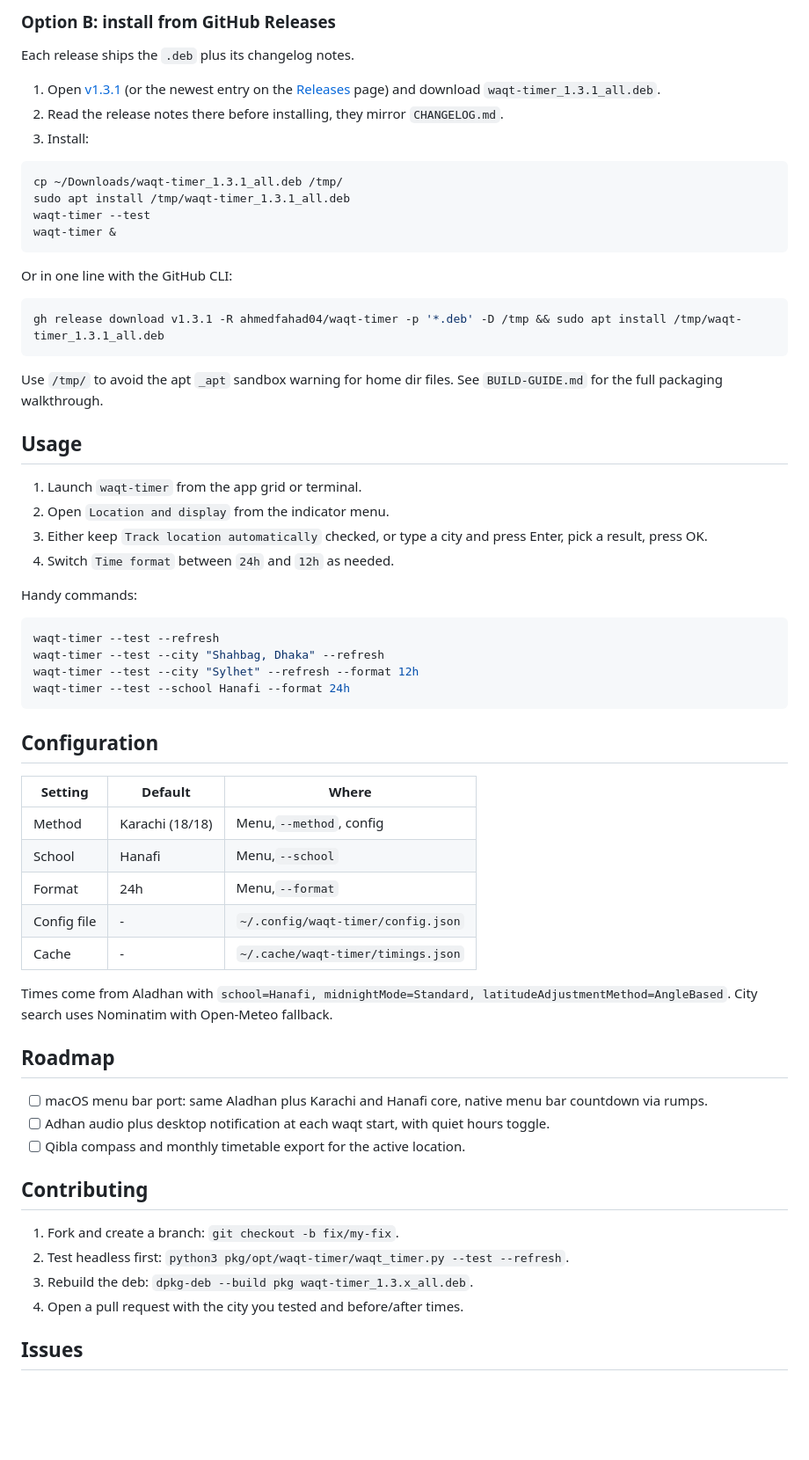
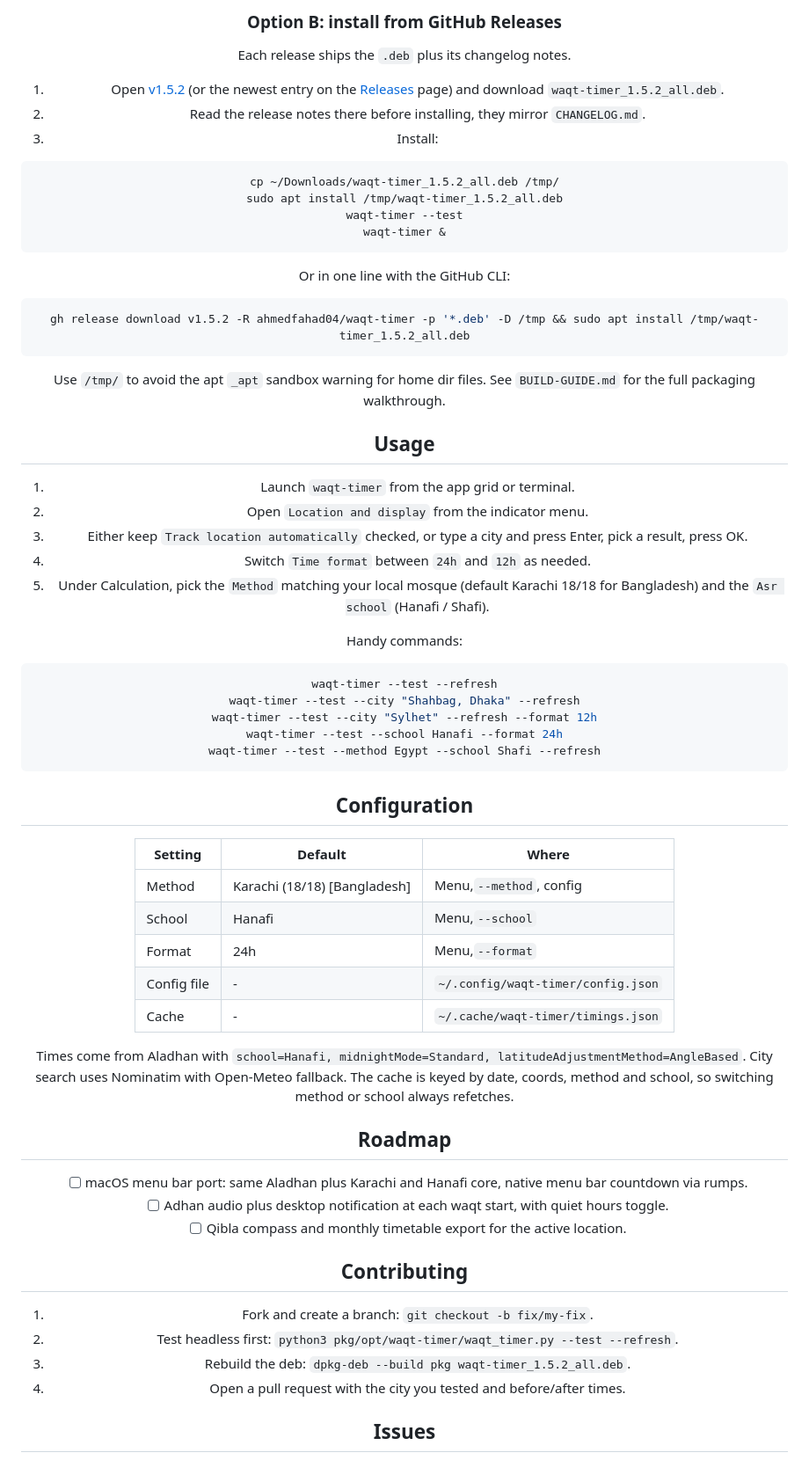
Before and after one commit to ahmedfahad04/waqt-timer, a Markdown page: README.md, the part around the change printed below. Shown: that part at 88% size. GitHub-like rendering; blank space fills up the shorter version.

````diff
--- a/README.md
+++ b/README.md
@@ -60,13 +44,13 @@ To update later: `git pull` and rerun.
 
 Each release ships the `.deb` plus its changelog notes.
 
-1. Open [v1.3.1](https://github.com/ahmedfahad04/waqt-timer/releases/tag/v1.3.1) (or the newest entry on the [Releases](https://github.com/ahmedfahad04/waqt-timer/releases) page) and download `waqt-timer_1.3.1_all.deb`.
+1. Open [v1.5.2](https://github.com/ahmedfahad04/waqt-timer/releases/tag/v1.5.2) (or the newest entry on the [Releases](https://github.com/ahmedfahad04/waqt-timer/releases) page) and download `waqt-timer_1.5.2_all.deb`.
 2. Read the release notes there before installing, they mirror `CHANGELOG.md`.
 3. Install:
 
 ```bash
-cp ~/Downloads/waqt-timer_1.3.1_all.deb /tmp/
-sudo apt install /tmp/waqt-timer_1.3.1_all.deb
+cp ~/Downloads/waqt-timer_1.5.2_all.deb /tmp/
+sudo apt install /tmp/waqt-timer_1.5.2_all.deb
 waqt-timer --test
 waqt-timer &
 ```
@@ -74,7 +58,7 @@ waqt-timer &
 Or in one line with the GitHub CLI:
 
 ```bash
-gh release download v1.3.1 -R ahmedfahad04/waqt-timer -p '*.deb' -D /tmp && sudo apt install /tmp/waqt-timer_1.3.1_all.deb
+gh release download v1.5.2 -R ahmedfahad04/waqt-timer -p '*.deb' -D /tmp && sudo apt install /tmp/waqt-timer_1.5.2_all.deb
 ```
 
 Use `/tmp/` to avoid the apt `_apt` sandbox warning for home dir files. See `BUILD-GUIDE.md` for the full packaging walkthrough.
@@ -85,6 +69,7 @@ Use `/tmp/` to avoid the apt `_apt` sandbox warning for home dir files. See `BUI
 2. Open `Location and display` from the indicator menu.
 3. Either keep `Track location automatically` checked, or type a city and press Enter, pick a result, press OK.
 4. Switch `Time format` between `24h` and `12h` as needed.
+5. Under Calculation, pick the `Method` matching your local mosque (default Karachi 18/18 for Bangladesh) and the `Asr school` (Hanafi / Shafi).
 
 Handy commands:
 
@@ -93,19 +78,20 @@ waqt-timer --test --refresh
 waqt-timer --test --city "Shahbag, Dhaka" --refresh
 waqt-timer --test --city "Sylhet" --refresh --format 12h
 waqt-timer --test --school Hanafi --format 24h
+waqt-timer --test --method Egypt --school Shafi --refresh
 ```
 
 ## Configuration
 
-| Setting     | Default         | Where                                |
-| ----------- | --------------- | ------------------------------------ |
-| Method      | Karachi (18/18) | Menu,`--method`, config            |
-| School      | Hanafi          | Menu,`--school`                    |
-| Format      | 24h             | Menu,`--format`                    |
-| Config file | -               | `~/.config/waqt-timer/config.json` |
-| Cache       | -               | `~/.cache/waqt-timer/timings.json` |
+| Setting     | Default                      | Where                                |
+| ----------- | ---------------------------- | ------------------------------------ |
+| Method      | Karachi (18/18) [Bangladesh] | Menu,`--method`, config            |
+| School      | Hanafi                       | Menu,`--school`                    |
+| Format      | 24h                          | Menu,`--format`                    |
+| Config file | -                            | `~/.config/waqt-timer/config.json` |
+| Cache       | -                            | `~/.cache/waqt-timer/timings.json` |
 
-Times come from Aladhan with `school=Hanafi, midnightMode=Standard, latitudeAdjustmentMethod=AngleBased`. City search uses Nominatim with Open-Meteo fallback.
+Times come from Aladhan with `school=Hanafi, midnightMode=Standard, latitudeAdjustmentMethod=AngleBased`. City search uses Nominatim with Open-Meteo fallback. The cache is keyed by date, coords, method and school, so switching method or school always refetches.
 
 ## Roadmap
 
@@ -117,7 +103,7 @@ Times come from Aladhan with `school=Hanafi, midnightMode=Standard, latitudeAdju
 
 1. Fork and create a branch: `git checkout -b fix/my-fix`.
 2. Test headless first: `python3 pkg/opt/waqt-timer/waqt_timer.py --test --refresh`.
-3. Rebuild the deb: `dpkg-deb --build pkg waqt-timer_1.3.x_all.deb`.
+3. Rebuild the deb: `dpkg-deb --build pkg waqt-timer_1.5.2_all.deb`.
 4. Open a pull request with the city you tested and before/after times.
 
 ## Issues
````
Also changed, not shown: other parts of README.md (+9 -25 lines), CHANGELOG.md (+34 -0 lines), MEDIUM-BLOG.md (deleted, +0 -106 lines), images/demo_image_3.png (added), images/demo_image_4.png (added), 4 other files.
